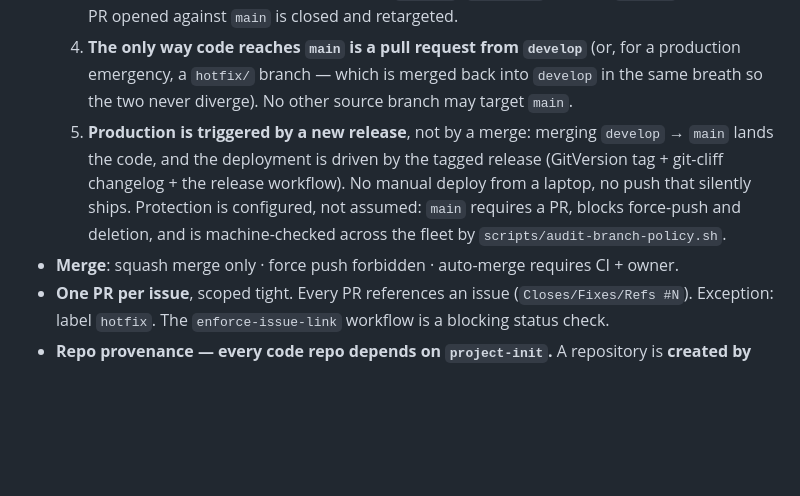
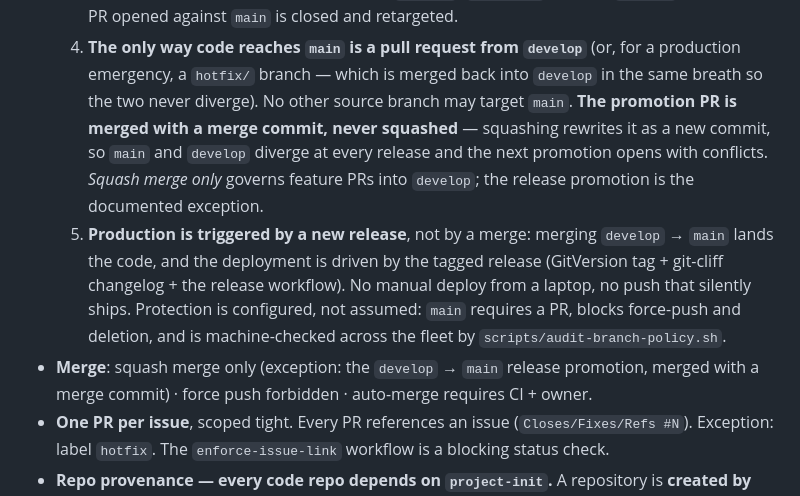
Before and after one commit to chrysa/django-query-optimizer-vscode, a Markdown page: CLAUDE.md, the part around the change. GitHub-like rendering; blank space fills up the shorter version.

Commit message:
chore: sync chrysa shared standards

```diff
--- a/CLAUDE.md
+++ b/CLAUDE.md
@@ -111,13 +111,18 @@ deprecated and archived — nothing is added to it, nothing reads from it.
   4. **The only way code reaches `main` is a pull request from `develop`** (or, for a
      production emergency, a `hotfix/` branch — which is merged back into `develop` in the
      same breath so the two never diverge). No other source branch may target `main`.
+     **The promotion PR is merged with a merge commit, never squashed** — squashing rewrites
+     it as a new commit, so `main` and `develop` diverge at every release and the next
+     promotion opens with conflicts. *Squash merge only* governs feature PRs into `develop`;
+     the release promotion is the documented exception.
   5. **Production is triggered by a new release**, not by a merge: merging `develop` → `main`
      lands the code, and the deployment is driven by the tagged release (GitVersion tag +
      git-cliff changelog + the release workflow). No manual deploy from a laptop, no push
      that silently ships.
   Protection is configured, not assumed: `main` requires a PR, blocks force-push and
   deletion, and is machine-checked across the fleet by `scripts/audit-branch-policy.sh`.
-- **Merge**: squash merge only · force push forbidden · auto-merge requires CI + owner.
+- **Merge**: squash merge only (exception: the `develop` → `main` release promotion, merged
+  with a merge commit) · force push forbidden · auto-merge requires CI + owner.
 - **One PR per issue**, scoped tight. Every PR references an issue (`Closes/Fixes/Refs #N`).
   Exception: label `hotfix`. The `enforce-issue-link` workflow is a blocking status check.
 - **Repo provenance — every code repo depends on `project-init`.** A repository is
```
